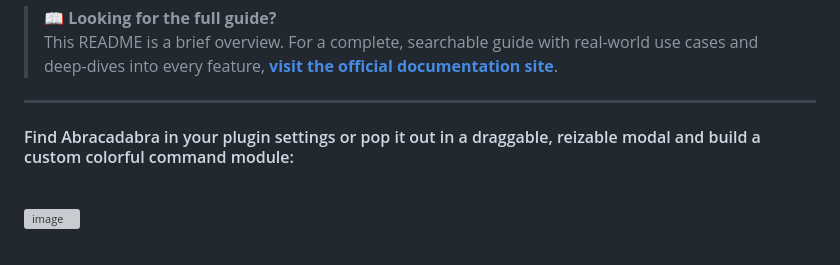
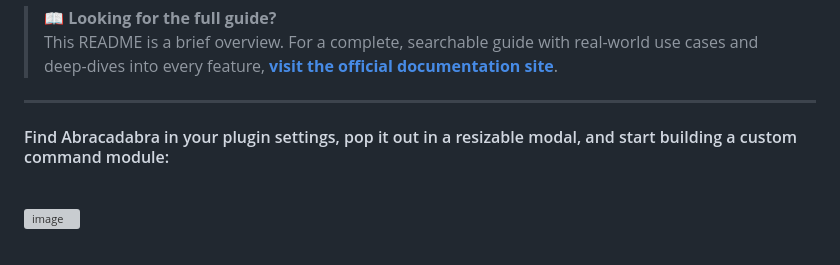
Before and after one commit to Th0rGarden/abracadabra-for-obsidian, a Markdown page: README.md, the part around the change. Drawn GitHub-style; grey boxes are pictures that could not be loaded.

```diff
--- a/README.md
+++ b/README.md
@@ -24,7 +24,7 @@ No more context switching. No more feature blindness. <strong>Just pure, focused
 
 <hr>
 
-#### Find Abracadabra in your plugin settings or pop it out in a draggable, reizable modal and build a custom colorful command module:
+#### Find Abracadabra in your plugin settings, pop it out in a resizable modal, and start building a custom command module:
 
 <br/>
 
```
